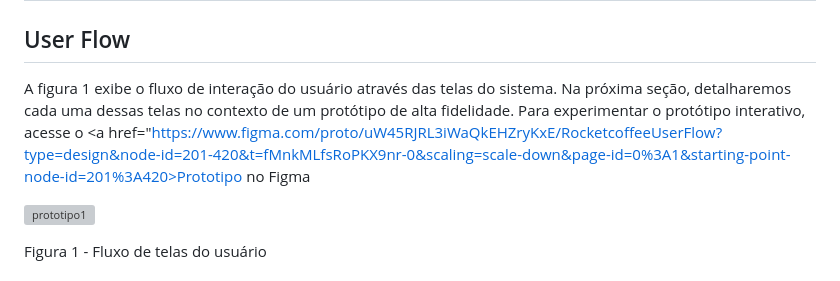
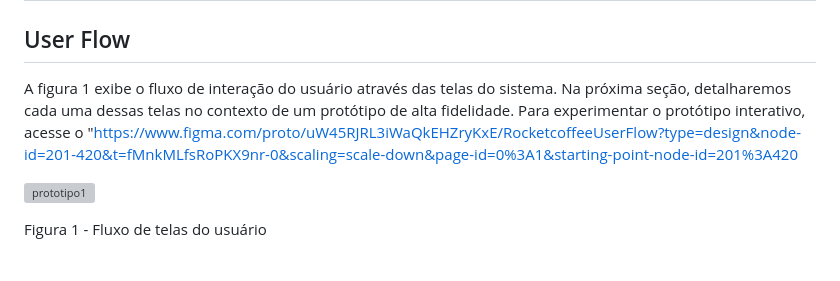
Before and after one commit to ICEI-PUC-Minas-PMV-ADS/pmv-ads-2023-2-e1-proj-web-t1-expresso-virtual, a Markdown page: documentos/04-Projeto de Interface.md, the part around the change. GitHub-like rendering; grey boxes are pictures that could not be loaded.

```diff
--- a/documentos/04-Projeto de Interface.md
+++ b/documentos/04-Projeto de Interface.md
@@ -2,7 +2,7 @@
 
 ## User Flow
 
-A figura 1 exibe o fluxo de interação do usuário através das telas do sistema. Na próxima seção, detalharemos cada uma dessas telas no contexto de um protótipo de alta fidelidade. Para experimentar o protótipo interativo, acesse o <a href="https://www.figma.com/proto/uW45RJRL3iWaQkEHZryKxE/RocketcoffeeUserFlow?type=design&node-id=201-420&t=fMnkMLfsRoPKX9nr-0&scaling=scale-down&page-id=0%3A1&starting-point-node-id=201%3A420>Prototipo no Figma</a>
+A figura 1 exibe o fluxo de interação do usuário através das telas do sistema. Na próxima seção, detalharemos cada uma dessas telas no contexto de um protótipo de alta fidelidade. Para experimentar o protótipo interativo, acesse o "https://www.figma.com/proto/uW45RJRL3iWaQkEHZryKxE/RocketcoffeeUserFlow?type=design&node-id=201-420&t=fMnkMLfsRoPKX9nr-0&scaling=scale-down&page-id=0%3A1&starting-point-node-id=201%3A420
 
 ![prototipo1](https://github.com/ICEI-PUC-Minas-PMV-ADS/pmv-ads-2023-2-e1-proj-web-t1-expresso-virtual/assets/144382841/3317935a-7995-47c1-a72a-01540410a244)
 
```
